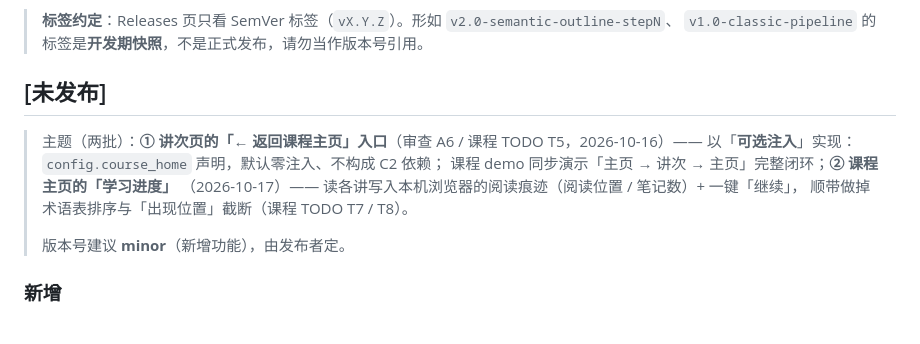
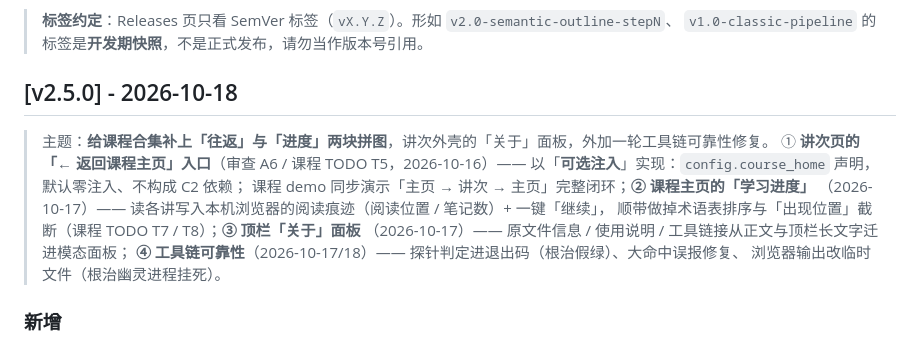
Before and after one commit to zzzhen-22/slides-annotated-html, a Markdown page: CHANGELOG.md, the part around the change. Drawn GitHub-style.

Commit message:
release: v2.5.0 —— 返回入口 + 学习进度 + 关于面板 + 工具链修复
CHANGELOG [未发布] 段转正为 [v2.5.0] - 2026-10-18；TODO 基线表同步
（99 文件 / 45 提交 / 14 tag 待打）。

```diff
--- a/CHANGELOG.md
+++ b/CHANGELOG.md
@@ -6,15 +6,17 @@
 > **标签约定**：Releases 页只看 SemVer 标签（`vX.Y.Z`）。形如 `v2.0-semantic-outline-stepN`、
 > `v1.0-classic-pipeline` 的标签是**开发期快照**，不是正式发布，请勿当作版本号引用。
 
-## [未发布]
+## [v2.5.0] - 2026-10-18
 
-> 主题（两批）：**① 讲次页的「← 返回课程主页」入口**（审查 A6 / 课程 TODO T5，2026-10-16）——
+> 主题：**给课程合集补上「往返」与「进度」两块拼图**，讲次外壳的「关于」面板，外加一轮工具链可靠性修复。
+> ① **讲次页的「← 返回课程主页」入口**（审查 A6 / 课程 TODO T5，2026-10-16）——
 > 以「**可选注入**」实现：`config.course_home` 声明，默认零注入、不构成 C2 依赖；
 > 课程 demo 同步演示「主页 → 讲次 → 主页」完整闭环；**② 课程主页的「学习进度」**
 > （2026-10-17）—— 读各讲写入本机浏览器的阅读痕迹（阅读位置 / 笔记数）+ 一键「继续」，
-> 顺带做掉术语表排序与「出现位置」截断（课程 TODO T7 / T8）。
->
-> 版本号建议 **minor**（新增功能），由发布者定。
+> 顺带做掉术语表排序与「出现位置」截断（课程 TODO T7 / T8）；**③ 顶栏「关于」面板**
+> （2026-10-17）—— 原文件信息 / 使用说明 / 工具链接从正文与顶栏长文字迁进模态面板；
+> **④ 工具链可靠性**（2026-10-17/18）—— 探针判定进退出码（根治假绿）、大命中误报修复、
+> 浏览器输出改临时文件（根治幽灵进程挂死）。
 
 ### 新增
 
```
Also changed, not shown: TODO.md (+4 -4 lines).
